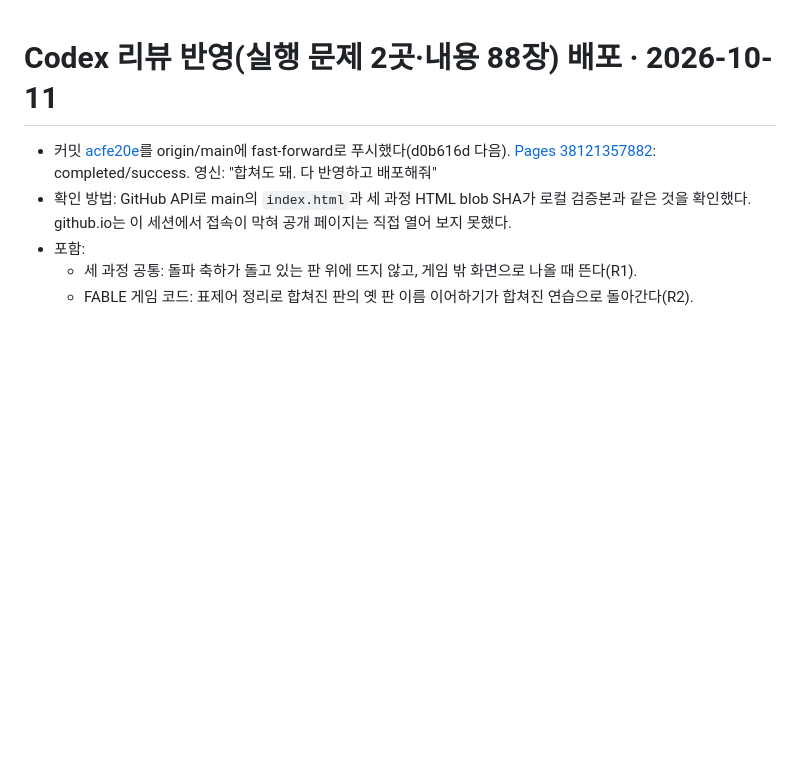
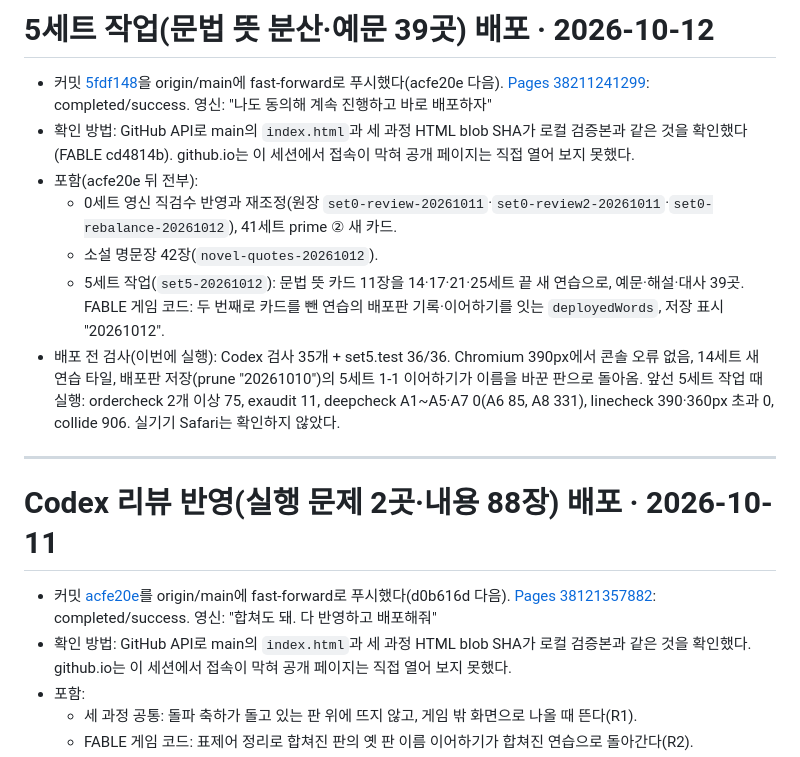
Before and after one commit to esqsoy/vocagoyang, a Markdown page: DEPLOYMENT.md, the part around the change. Rendered like a GitHub page; blank space fills up the shorter version.

Commit message:
배포 기록: 5세트 작업 main 배포(5fdf148, Pages 38211241299 성공)
Co-Authored-By: Claude Opus 5.5 <noreply@anthropic.com>
Claude-Session: https://claude.ai/code/session_01L3t3msS6whG3kxQTTwyKhB

```diff
--- a/DEPLOYMENT.md
+++ b/DEPLOYMENT.md
@@ -1,3 +1,15 @@
+# 5세트 작업(문법 뜻 분산·예문 39곳) 배포 · 2026-10-12
+
+- 커밋 [5fdf148](https://github.com/esqsoy/vocagoyang/commit/5fdf148)을 origin/main에 fast-forward로 푸시했다(acfe20e 다음). [Pages 38211241299](https://github.com/esqsoy/vocagoyang/actions/runs/38211241299): completed/success. 영신: "나도 동의해 계속 진행하고 바로 배포하자"
+- 확인 방법: GitHub API로 main의 `index.html`과 세 과정 HTML blob SHA가 로컬 검증본과 같은 것을 확인했다(FABLE cd4814b). github.io는 이 세션에서 접속이 막혀 공개 페이지는 직접 열어 보지 못했다.
+- 포함(acfe20e 뒤 전부):
+  - 0세트 영신 직검수 반영과 재조정(원장 `set0-review-20261011`·`set0-review2-20261011`·`set0-rebalance-20261012`), 41세트 prime ② 새 카드.
+  - 소설 명문장 42장(`novel-quotes-20261012`).
+  - 5세트 작업(`set5-20261012`): 문법 뜻 카드 11장을 14·17·21·25세트 끝 새 연습으로, 예문·해설·대사 39곳. FABLE 게임 코드: 두 번째로 카드를 뺀 연습의 배포판 기록·이어하기를 잇는 `deployedWords`, 저장 표시 "20261012".
+- 배포 전 검사(이번에 실행): Codex 검사 35개 + set5.test 36/36. Chromium 390px에서 콘솔 오류 없음, 14세트 새 연습 타일, 배포판 저장(prune "20261010")의 5세트 1-1 이어하기가 이름을 바꾼 판으로 돌아옴. 앞선 5세트 작업 때 실행: ordercheck 2개 이상 75, exaudit 11, deepcheck A1~A5·A7 0(A6 85, A8 331), linecheck 390·360px 초과 0, collide 906. 실기기 Safari는 확인하지 않았다.
+
+---
+
 # Codex 리뷰 반영(실행 문제 2곳·내용 88장) 배포 · 2026-10-11
 
 - 커밋 [acfe20e](https://github.com/esqsoy/vocagoyang/commit/acfe20e)를 origin/main에 fast-forward로 푸시했다(d0b616d 다음). [Pages 38121357882](https://github.com/esqsoy/vocagoyang/actions/runs/38121357882): completed/success. 영신: "합쳐도 돼. 다 반영하고 배포해줘"
```
Also changed, not shown: HANDOFF.md (+1 -1 lines).
